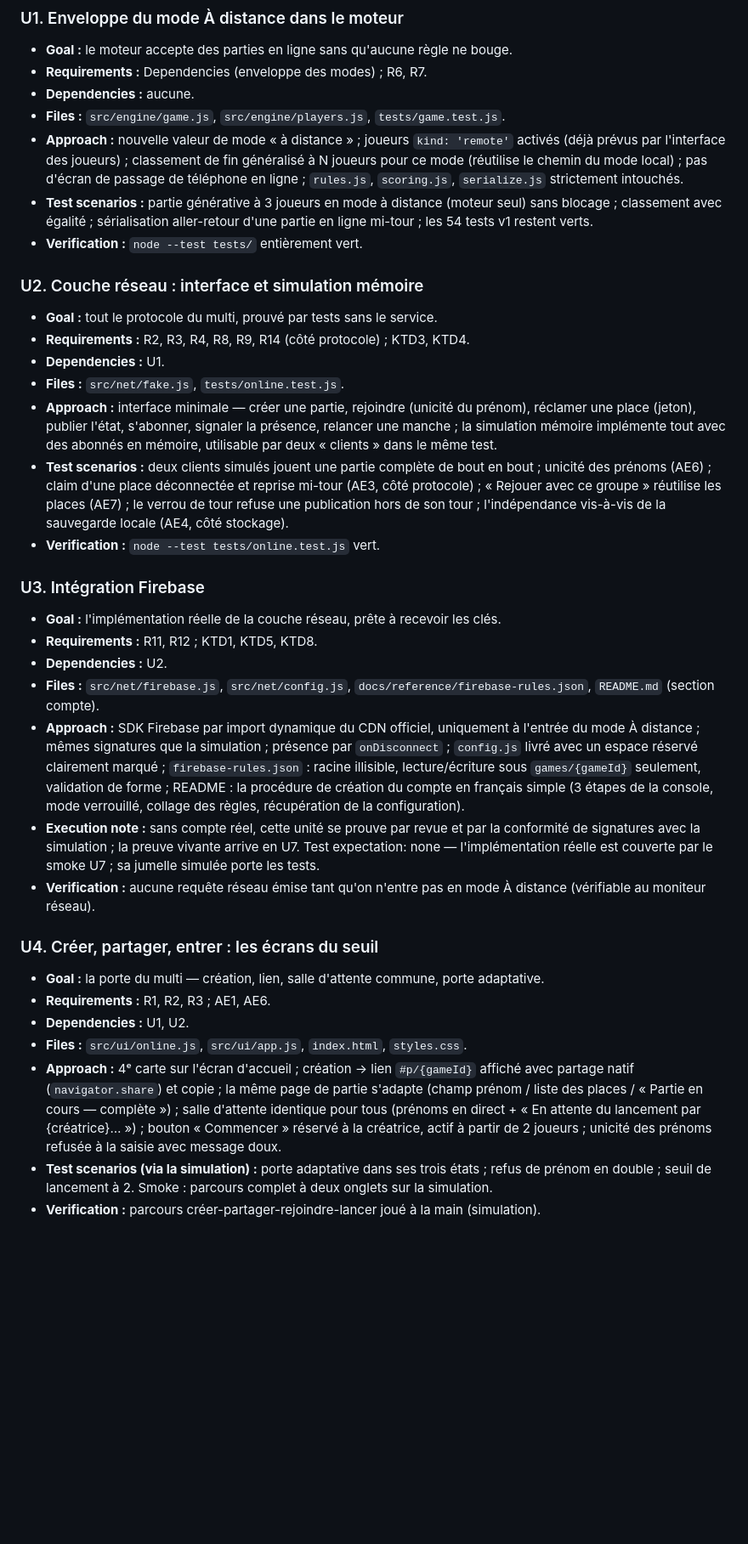
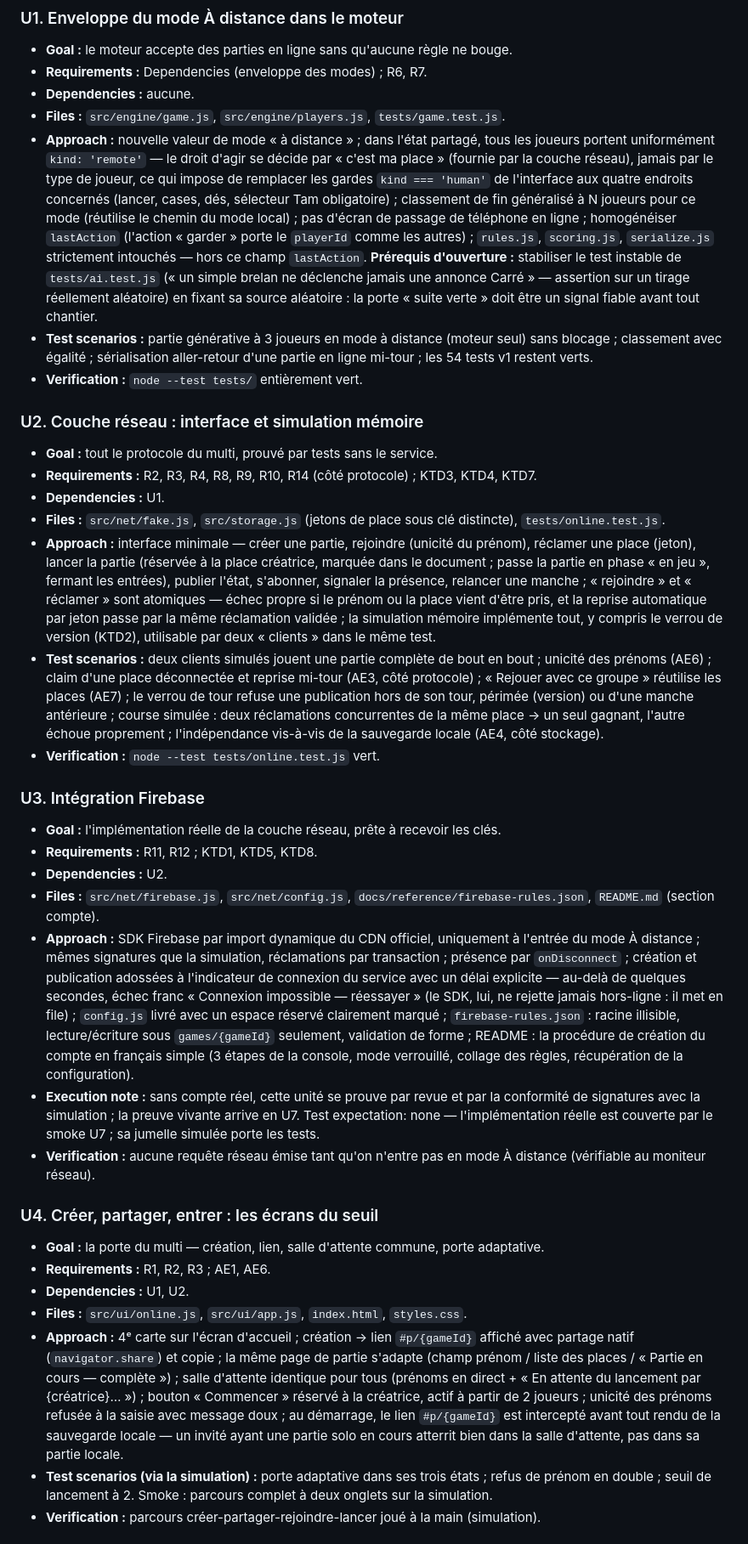
Before and after one commit to L-Nicolai/jeu-yam, a Markdown page: docs/plans/2026-07-18-002-feat-multi-en-ligne-plan.md, the part around one of its changes. Shown at 85% size. GitHub-like rendering; blank space fills up the shorter version.

Commit message:
docs: plan multi relu — verrou de version, gating par place, sémantique hors-ligne, atomicité, prérequis test stable (9 correctifs)
Co-Authored-By: Claude Fable 5 <noreply@anthropic.com>

```diff
--- a/docs/plans/2026-07-18-002-feat-multi-en-ligne-plan.md
+++ b/docs/plans/2026-07-18-002-feat-multi-en-ligne-plan.md
@@ -198,18 +198,18 @@ jeu-yam/
 - **Requirements :** Dependencies (enveloppe des modes) ; R6, R7.
 - **Dependencies :** aucune.
 - **Files :** `src/engine/game.js`, `src/engine/players.js`, `tests/game.test.js`.
-- **Approach :** nouvelle valeur de mode « à distance » ; joueurs `kind: 'remote'` activés (déjà prévus par l'interface des joueurs) ; classement de fin généralisé à N joueurs pour ce mode (réutilise le chemin du mode local) ; pas d'écran de passage de téléphone en ligne ; `rules.js`, `scoring.js`, `serialize.js` strictement intouchés.
+- **Approach :** nouvelle valeur de mode « à distance » ; dans l'état partagé, tous les joueurs portent uniformément `kind: 'remote'` — le droit d'agir se décide par « c'est ma place » (fournie par la couche réseau), jamais par le type de joueur, ce qui impose de remplacer les gardes `kind === 'human'` de l'interface aux quatre endroits concernés (lancer, cases, dés, sélecteur Tam obligatoire) ; classement de fin généralisé à N joueurs pour ce mode (réutilise le chemin du mode local) ; pas d'écran de passage de téléphone en ligne ; homogénéiser `lastAction` (l'action « garder » porte le `playerId` comme les autres) ; `rules.js`, `scoring.js`, `serialize.js` strictement intouchés — hors ce champ `lastAction`. **Prérequis d'ouverture :** stabiliser le test instable de `tests/ai.test.js` (« un simple brelan ne déclenche jamais une annonce Carré » — assertion sur un tirage réellement aléatoire) en fixant sa source aléatoire : la porte « suite verte » doit être un signal fiable avant tout chantier.
 - **Test scenarios :** partie générative à 3 joueurs en mode à distance (moteur seul) sans blocage ; classement avec égalité ; sérialisation aller-retour d'une partie en ligne mi-tour ; les 54 tests v1 restent verts.
 - **Verification :** `node --test tests/` entièrement vert.
 
 ### U2. Couche réseau : interface et simulation mémoire
 
 - **Goal :** tout le protocole du multi, prouvé par tests sans le service.
-- **Requirements :** R2, R3, R4, R8, R9, R14 (côté protocole) ; KTD3, KTD4.
+- **Requirements :** R2, R3, R4, R8, R9, R10, R14 (côté protocole) ; KTD3, KTD4, KTD7.
 - **Dependencies :** U1.
-- **Files :** `src/net/fake.js`, `tests/online.test.js`.
-- **Approach :** interface minimale — créer une partie, rejoindre (unicité du prénom), réclamer une place (jeton), publier l'état, s'abonner, signaler la présence, relancer une manche ; la simulation mémoire implémente tout avec des abonnés en mémoire, utilisable par deux « clients » dans le même test.
-- **Test scenarios :** deux clients simulés jouent une partie complète de bout en bout ; unicité des prénoms (AE6) ; claim d'une place déconnectée et reprise mi-tour (AE3, côté protocole) ; « Rejouer avec ce groupe » réutilise les places (AE7) ; le verrou de tour refuse une publication hors de son tour ; l'indépendance vis-à-vis de la sauvegarde locale (AE4, côté stockage).
+- **Files :** `src/net/fake.js`, `src/storage.js` (jetons de place sous clé distincte), `tests/online.test.js`.
+- **Approach :** interface minimale — créer une partie, rejoindre (unicité du prénom), réclamer une place (jeton), lancer la partie (réservée à la place créatrice, marquée dans le document ; passe la partie en phase « en jeu », fermant les entrées), publier l'état, s'abonner, signaler la présence, relancer une manche ; « rejoindre » et « réclamer » sont atomiques — échec propre si le prénom ou la place vient d'être pris, et la reprise automatique par jeton passe par la même réclamation validée ; la simulation mémoire implémente tout, y compris le verrou de version (KTD2), utilisable par deux « clients » dans le même test.
+- **Test scenarios :** deux clients simulés jouent une partie complète de bout en bout ; unicité des prénoms (AE6) ; claim d'une place déconnectée et reprise mi-tour (AE3, côté protocole) ; « Rejouer avec ce groupe » réutilise les places (AE7) ; le verrou de tour refuse une publication hors de son tour, périmée (version) ou d'une manche antérieure ; course simulée : deux réclamations concurrentes de la même place → un seul gagnant, l'autre échoue proprement ; l'indépendance vis-à-vis de la sauvegarde locale (AE4, côté stockage).
 - **Verification :** `node --test tests/online.test.js` vert.
 
 ### U3. Intégration Firebase
@@ -218,7 +218,7 @@ jeu-yam/
 - **Requirements :** R11, R12 ; KTD1, KTD5, KTD8.
 - **Dependencies :** U2.
 - **Files :** `src/net/firebase.js`, `src/net/config.js`, `docs/reference/firebase-rules.json`, `README.md` (section compte).
-- **Approach :** SDK Firebase par import dynamique du CDN officiel, uniquement à l'entrée du mode À distance ; mêmes signatures que la simulation ; présence par `onDisconnect` ; `config.js` livré avec un espace réservé clairement marqué ; `firebase-rules.json` : racine illisible, lecture/écriture sous `games/{gameId}` seulement, validation de forme ; README : la procédure de création du compte en français simple (3 étapes de la console, mode verrouillé, collage des règles, récupération de la configuration).
+- **Approach :** SDK Firebase par import dynamique du CDN officiel, uniquement à l'entrée du mode À distance ; mêmes signatures que la simulation, réclamations par transaction ; présence par `onDisconnect` ; création et publication adossées à l'indicateur de connexion du service avec un délai explicite — au-delà de quelques secondes, échec franc « Connexion impossible — réessayer » (le SDK, lui, ne rejette jamais hors-ligne : il met en file) ; `config.js` livré avec un espace réservé clairement marqué ; `firebase-rules.json` : racine illisible, lecture/écriture sous `games/{gameId}` seulement, validation de forme ; README : la procédure de création du compte en français simple (3 étapes de la console, mode verrouillé, collage des règles, récupération de la configuration).
 - **Execution note :** sans compte réel, cette unité se prouve par revue et par la conformité de signatures avec la simulation ; la preuve vivante arrive en U7. Test expectation: none — l'implémentation réelle est couverte par le smoke U7 ; sa jumelle simulée porte les tests.
 - **Verification :** aucune requête réseau émise tant qu'on n'entre pas en mode À distance (vérifiable au moniteur réseau).
 
@@ -228,7 +228,7 @@ jeu-yam/
 - **Requirements :** R1, R2, R3 ; AE1, AE6.
 - **Dependencies :** U1, U2.
 - **Files :** `src/ui/online.js`, `src/ui/app.js`, `index.html`, `styles.css`.
-- **Approach :** 4ᵉ carte sur l'écran d'accueil ; création → lien `#p/{gameId}` affiché avec partage natif (`navigator.share`) et copie ; la même page de partie s'adapte (champ prénom / liste des places / « Partie en cours — complète ») ; salle d'attente identique pour tous (prénoms en direct + « En attente du lancement par {créatrice}… ») ; bouton « Commencer » réservé à la créatrice, actif à partir de 2 joueurs ; unicité des prénoms refusée à la saisie avec message doux.
+- **Approach :** 4ᵉ carte sur l'écran d'accueil ; création → lien `#p/{gameId}` affiché avec partage natif (`navigator.share`) et copie ; la même page de partie s'adapte (champ prénom / liste des places / « Partie en cours — complète ») ; salle d'attente identique pour tous (prénoms en direct + « En attente du lancement par {créatrice}… ») ; bouton « Commencer » réservé à la créatrice, actif à partir de 2 joueurs ; unicité des prénoms refusée à la saisie avec message doux ; au démarrage, le lien `#p/{gameId}` est intercepté avant tout rendu de la sauvegarde locale — un invité ayant une partie solo en cours atterrit bien dans la salle d'attente, pas dans sa partie locale.
 - **Test scenarios (via la simulation) :** porte adaptative dans ses trois états ; refus de prénom en double ; seuil de lancement à 2. Smoke : parcours complet à deux onglets sur la simulation.
 - **Verification :** parcours créer-partager-rejoindre-lancer joué à la main (simulation).
 
```
Also changed, not shown: other parts of docs/plans/2026-07-18-002-feat-multi-en-ligne-plan.md (+13 -5 lines).
